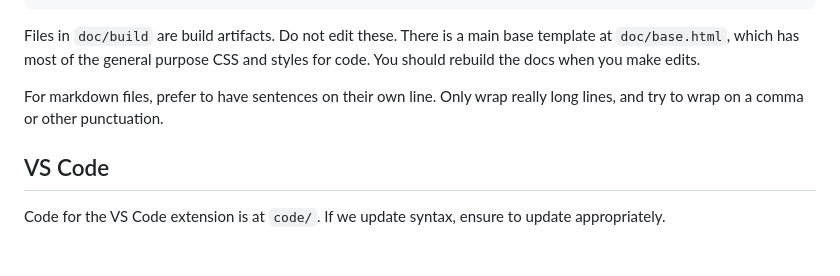
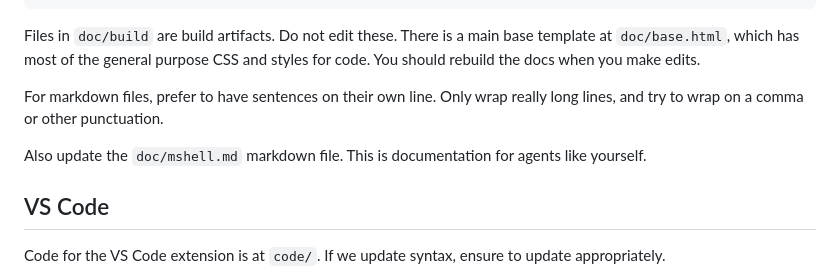
Before and after one commit to mitchpaulus/mshell, a Markdown page: AGENTS.md, the part around the change. Rendered like a GitHub page; blank space fills up the shorter version.

Commit message:
Update AGENTS

```diff
--- a/AGENTS.md
+++ b/AGENTS.md
@@ -77,6 +77,8 @@ You should rebuild the docs when you make edits.
 For markdown files, prefer to have sentences on their own line.
 Only wrap really long lines, and try to wrap on a comma or other punctuation.
 
+Also update the `doc/mshell.md` markdown file. This is documentation for agents like yourself.
+
 ## VS Code
 
 Code for the VS Code extension is at `code/`.
```
Also changed, not shown: CLAUDE.md (+2 -0 lines).
